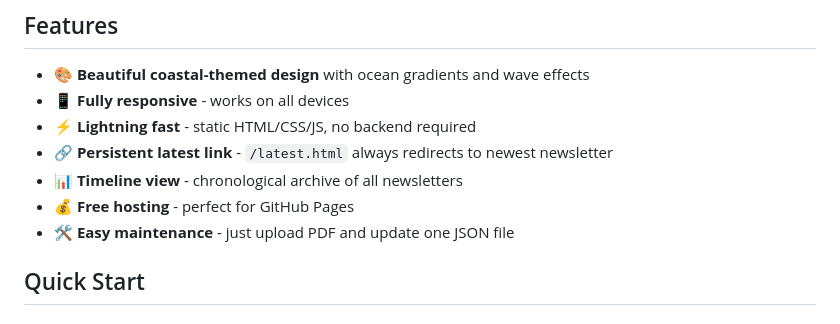
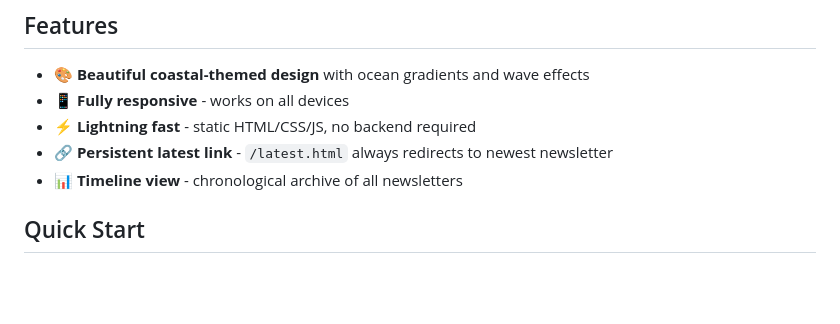
Before and after one commit to qi-kayon/saltstrong-newsletters, a Markdown page: README.md, the part around the change. Rendered like a GitHub page; blank space fills up the shorter version.

Commit message:
Update README to remove hosting and maintenance info
Removed hosting and maintenance features from README.

```diff
--- a/README.md
+++ b/README.md
@@ -9,8 +9,7 @@ A simple, beautiful static website for hosting chapter newsletters with a persis
 - ⚡ **Lightning fast** - static HTML/CSS/JS, no backend required
 - 🔗 **Persistent latest link** - `/latest.html` always redirects to newest newsletter
 - 📊 **Timeline view** - chronological archive of all newsletters
-- 💰 **Free hosting** - perfect for GitHub Pages
-- 🛠️ **Easy maintenance** - just upload PDF and update one JSON file
+
 
 ## Quick Start
 
```
